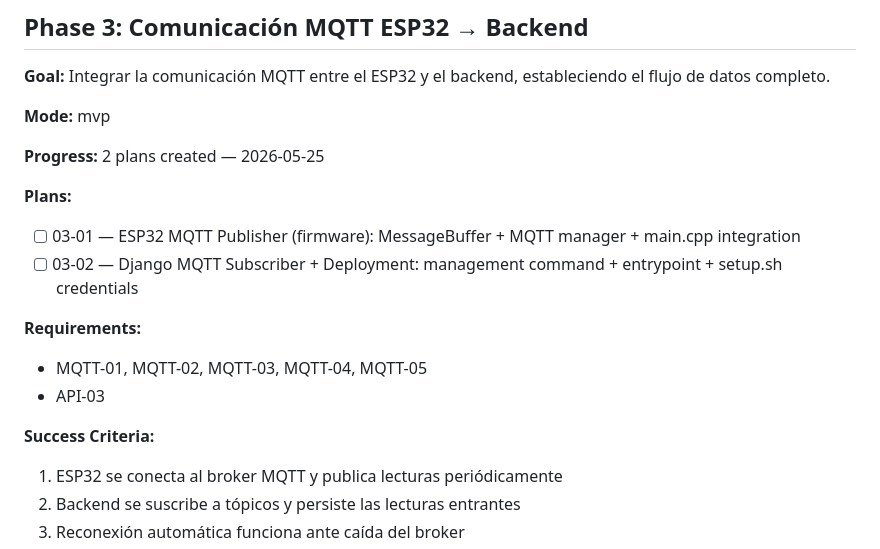
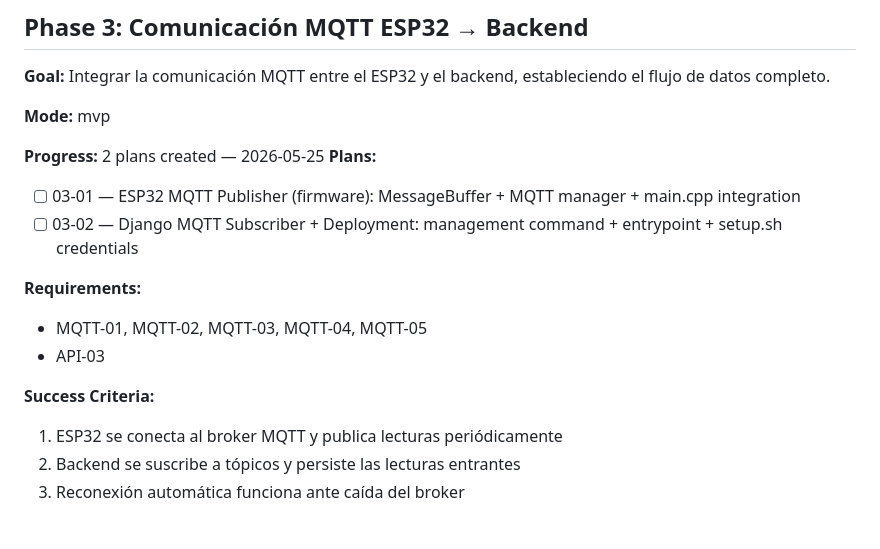
Before and after one commit to sebapalavecino2003/IC2, a Markdown page: .planning/ROADMAP.md, the part around one of its changes. Rendered like a GitHub page; blank space fills up the shorter version.

```diff
--- a/.planning/ROADMAP.md
+++ b/.planning/ROADMAP.md
@@ -71,16 +75,18 @@
 **Mode:** mvp
 
 **Progress:** 2 plans created — 2026-05-25
+**Plans:**
 
-**Plans:**
 - [ ] 03-01 — ESP32 MQTT Publisher (firmware): MessageBuffer + MQTT manager + main.cpp integration
 - [ ] 03-02 — Django MQTT Subscriber + Deployment: management command + entrypoint + setup.sh credentials
 
 **Requirements:**
+
 - MQTT-01, MQTT-02, MQTT-03, MQTT-04, MQTT-05
 - API-03
 
 **Success Criteria:**
+
 1. ESP32 se conecta al broker MQTT y publica lecturas periódicamente
 2. Backend se suscribe a tópicos y persiste las lecturas entrantes
 3. Reconexión automática funciona ante caída del broker
```
Also changed, not shown: other parts of .planning/ROADMAP.md (+10 -0 lines), .planning/STATE.md (+2 -2 lines), 1 other file.
